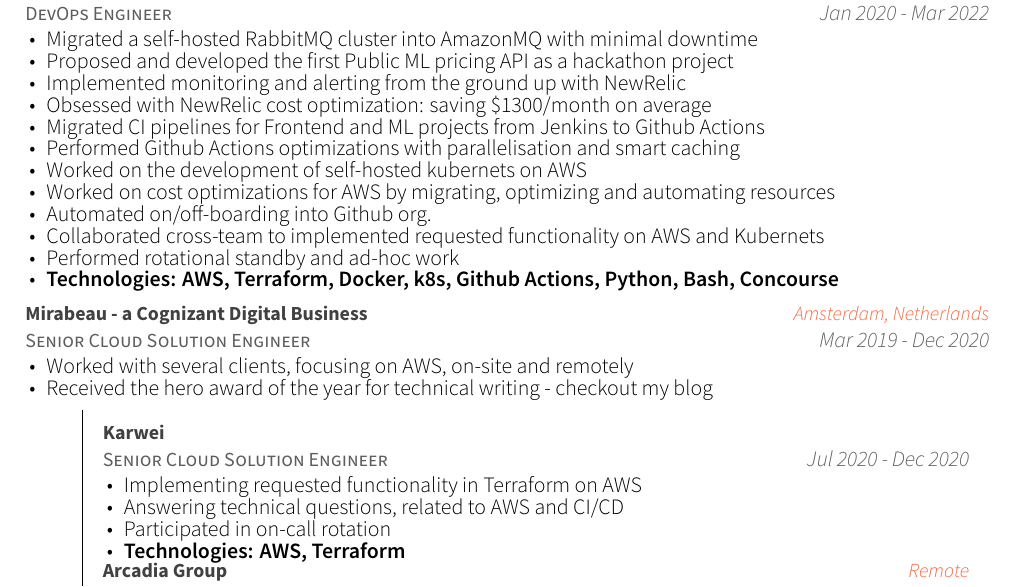
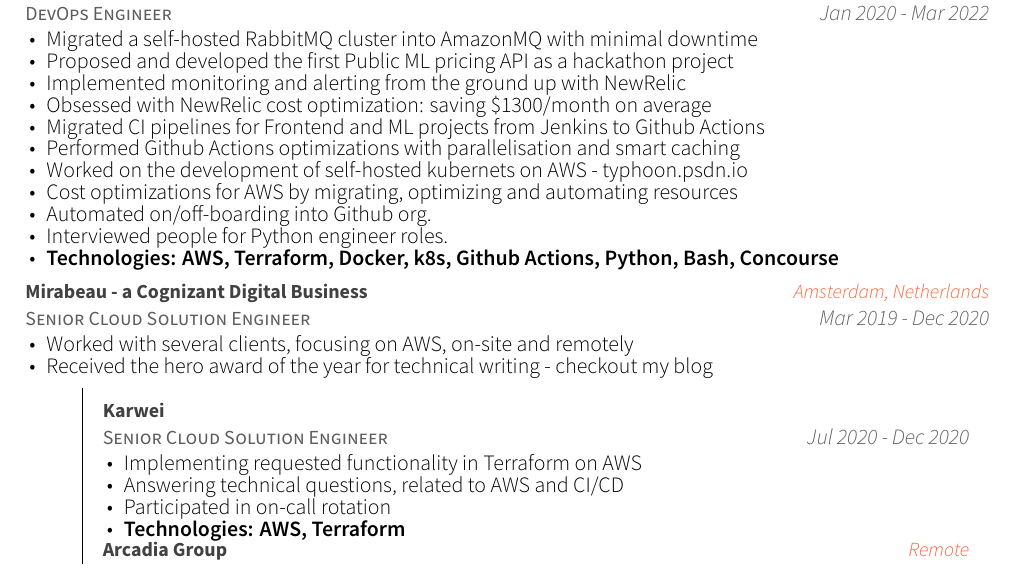
Before and after one commit to gpetrousov/CV, a LaTeX CV (resume_cv.tex, which reads cv-sections/experience.tex): part of page 2 of 4, cut so that both start at the same text. Compiled offline with XeLaTeX.

Commit message:
CV Update

```diff
--- a/cv-sections/experience.tex
+++ b/cv-sections/experience.tex
@@ -102,11 +102,10 @@
 		\item {Obsessed with NewRelic cost optimization: saving \$1300/month on average}
 		\item {Migrated CI pipelines for Frontend and ML projects from Jenkins to Github Actions}
 		\item {Performed Github Actions optimizations with parallelisation and smart caching}
-		\item {Worked on the development of self-hosted kubernets on AWS}
-		\item {Worked on cost optimizations for AWS by migrating, optimizing and automating resources}
+		\item {Worked on the development of self-hosted kubernets on AWS - typhoon.psdn.io}
+		\item {Cost optimizations for AWS by migrating, optimizing and automating resources}
 		\item {Automated on/off-boarding into Github org.}
-		\item {Collaborated cross-team to implemented requested functionality on AWS and Kubernets}
-		\item {Performed rotational standby and ad-hoc work}
+		\item {Interviewed people for Python engineer roles.}
 		\item {\bfseries{Technologies:} AWS, Terraform, Docker, k8s, Github Actions, Python, Bash, Concourse}
 	\end{cvitems}
 }
```
Also changed, not shown: resume_cv.pdf.
